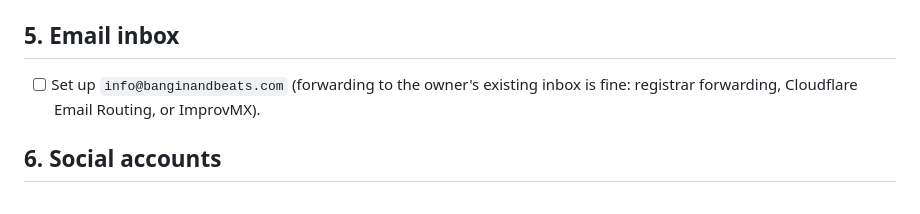
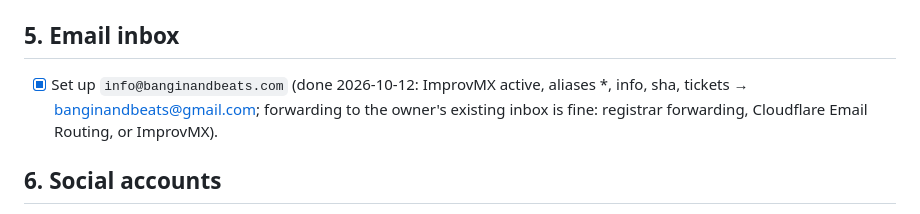
Before and after one commit to robertvanliew/bangin-and-beats, a Markdown page: docs/owner-todo.md, the part around the change. Rendered like a GitHub page.

Commit message:
docs: inbox forwarding (ImprovMX) is live
Co-Authored-By: Claude Opus 5.5 <noreply@anthropic.com>

```diff
--- a/docs/owner-todo.md
+++ b/docs/owner-todo.md
@@ -36,7 +36,7 @@ The game's win screen shows **THROWBACK10** and **$35 → $31.50**, and the butt
 
 ## 5. Email inbox
 
-- [ ] Set up `info@banginandbeats.com` (forwarding to the owner's existing inbox is fine: registrar forwarding, Cloudflare Email Routing, or ImprovMX).
+- [x] Set up `info@banginandbeats.com` (done 2026-10-12: ImprovMX active, aliases *, info, sha, tickets → banginandbeats@gmail.com; forwarding to the owner's existing inbox is fine: registrar forwarding, Cloudflare Email Routing, or ImprovMX).
 
 ## 6. Social accounts
 
```
